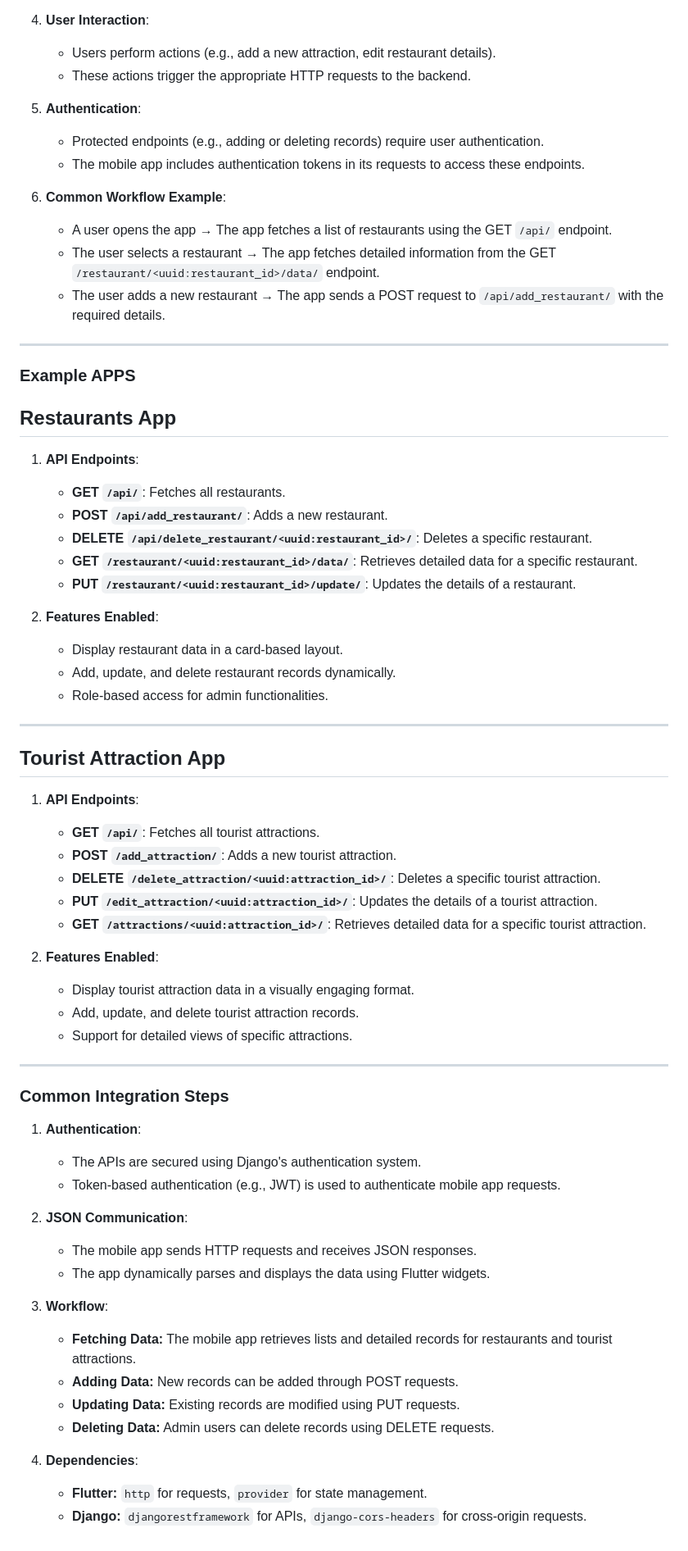
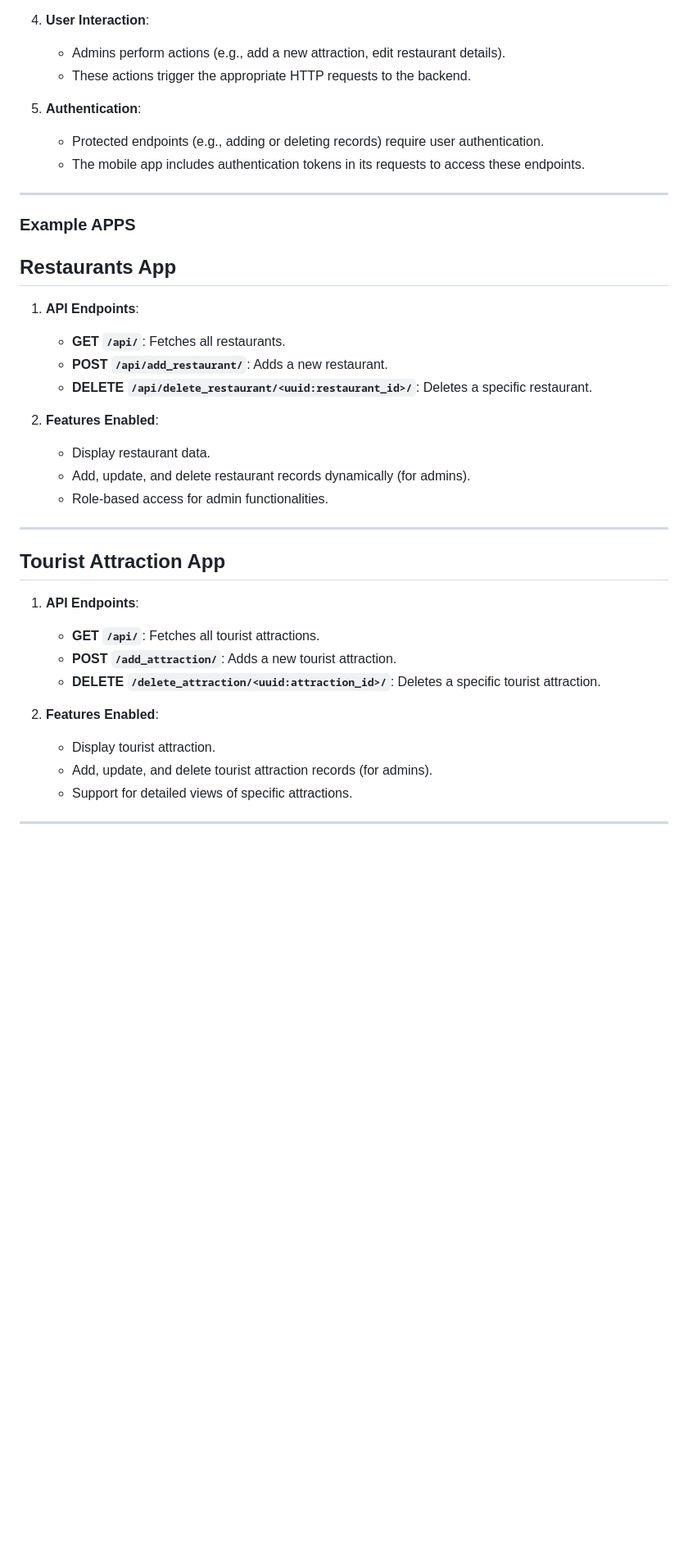
Before and after one commit to Wander-Scout/WanderScoutProject-Mobile, a Markdown page: README.md, the part around the change. Shown at 82% size. Rendered like a GitHub page; blank space fills up the shorter version.

Commit message:
style:README.md

```diff
--- a/README.md
+++ b/README.md
@@ -110,17 +110,12 @@ This section describes the integration of our Flutter mobile application with th
    - Flutter parses this JSON data and uses widgets to dynamically update the user interface (e.g., display restaurant cards or show details).
 
 4. **User Interaction**:
-   - Users perform actions (e.g., add a new attraction, edit restaurant details).
+   - Admins perform actions (e.g., add a new attraction, edit restaurant details).
    - These actions trigger the appropriate HTTP requests to the backend.
 
 5. **Authentication**:
    - Protected endpoints (e.g., adding or deleting records) require user authentication.
    - The mobile app includes authentication tokens in its requests to access these endpoints.
-
-6. **Common Workflow Example**:
-   - A user opens the app → The app fetches a list of restaurants using the GET `/api/` endpoint.
-   - The user selects a restaurant → The app fetches detailed information from the GET `/restaurant/<uuid:restaurant_id>/data/` endpoint.
-   - The user adds a new restaurant → The app sends a POST request to `/api/add_restaurant/` with the required details.
 
 ---
 
@@ -130,12 +125,10 @@ This section describes the integration of our Flutter mobile application with th
    - **GET `/api/`**: Fetches all restaurants.
    - **POST `/api/add_restaurant/`**: Adds a new restaurant.
    - **DELETE `/api/delete_restaurant/<uuid:restaurant_id>/`**: Deletes a specific restaurant.
-   - **GET `/restaurant/<uuid:restaurant_id>/data/`**: Retrieves detailed data for a specific restaurant.
-   - **PUT `/restaurant/<uuid:restaurant_id>/update/`**: Updates the details of a restaurant.
 
 2. **Features Enabled**:
-   - Display restaurant data in a card-based layout.
-   - Add, update, and delete restaurant records dynamically.
+   - Display restaurant data.
+   - Add, update, and delete restaurant records dynamically (for admins).
    - Role-based access for admin functionalities.
 
 ---
@@ -145,31 +138,11 @@ This section describes the integration of our Flutter mobile application with th
    - **GET `/api/`**: Fetches all tourist attractions.
    - **POST `/add_attraction/`**: Adds a new tourist attraction.
    - **DELETE `/delete_attraction/<uuid:attraction_id>/`**: Deletes a specific tourist attraction.
-   - **PUT `/edit_attraction/<uuid:attraction_id>/`**: Updates the details of a tourist attraction.
-   - **GET `/attractions/<uuid:attraction_id>/`**: Retrieves detailed data for a specific tourist attraction.
+
 
 2. **Features Enabled**:
-   - Display tourist attraction data in a visually engaging format.
-   - Add, update, and delete tourist attraction records.
+   - Display tourist attraction.
+   - Add, update, and delete tourist attraction records (for admins).
    - Support for detailed views of specific attractions.
 
 ---
-
-### Common Integration Steps
-1. **Authentication**:
-   - The APIs are secured using Django's authentication system.
-   - Token-based authentication (e.g., JWT) is used to authenticate mobile app requests.
-
-2. **JSON Communication**:
-   - The mobile app sends HTTP requests and receives JSON responses.
-   - The app dynamically parses and displays the data using Flutter widgets.
-
-3. **Workflow**:
-   - **Fetching Data:** The mobile app retrieves lists and detailed records for restaurants and tourist attractions.
-   - **Adding Data:** New records can be added through POST requests.
-   - **Updating Data:** Existing records are modified using PUT requests.
-   - **Deleting Data:** Admin users can delete records using DELETE requests.
-
-4. **Dependencies**:
-   - **Flutter:** `http` for requests, `provider` for state management.
-   - **Django:** `djangorestframework` for APIs, `django-cors-headers` for cross-origin requests.
```
